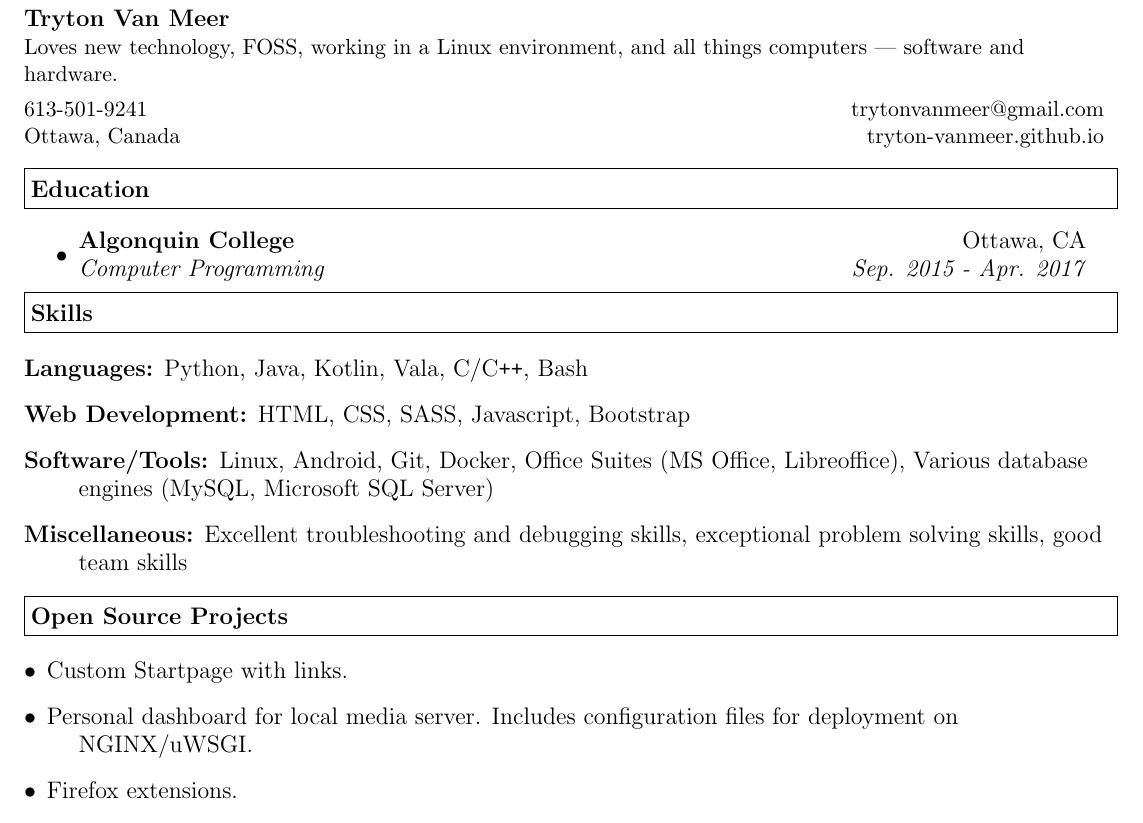
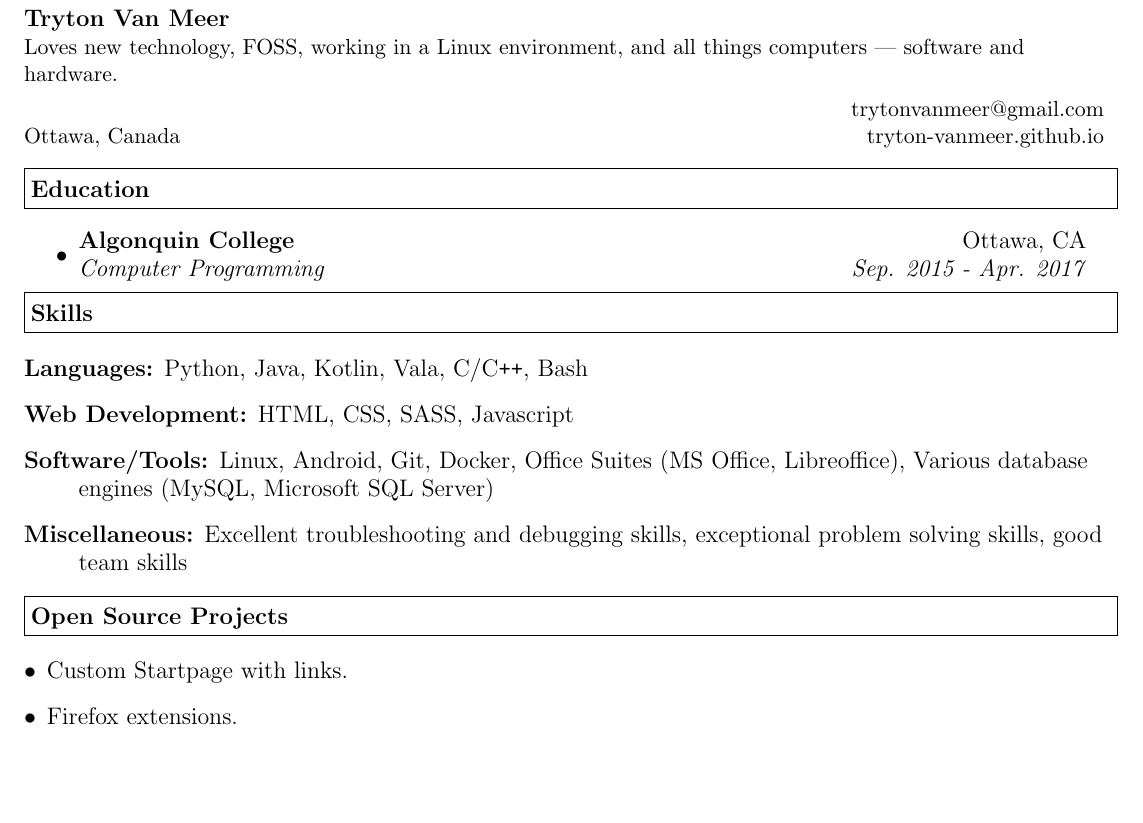
Before and after one commit to tryton-vanmeer/Resume, a LaTeX CV (resume.tex): part of the page, cut so that both start at the same text, the shorter picture padded with empty space. Compiled offline with pdfLaTeX.

Commit message:
Updated Resume

```diff
--- a/resume.tex
+++ b/resume.tex
@@ -35,7 +35,7 @@ Loves new technology, FOSS, working in a Linux environment, and all things compu
 \vspace{0.1in}
 
 \begin{tabular*}{7.5in}{l@{\extracolsep{\fill}}r}
-613-501-9241 &  trytonvanmeer@gmail.com \\
+ &  trytonvanmeer@gmail.com \\
 Ottawa, Canada & tryton-vanmeer.github.io\\
 \end{tabular*}
 \\
@@ -66,7 +66,7 @@ Ottawa, Canada & tryton-vanmeer.github.io\\
 \item[Languages:]
 Python, Java, Kotlin, Vala, C/C{}\verb!++!, Bash
 \item[Web Development:]
-HTML, CSS, SASS, Javascript, Bootstrap
+HTML, CSS, SASS, Javascript
 \item[Software/Tools:]
 Linux, Android, Git, Docker, Office Suites (MS Office, Libreoffice), Various database engines (MySQL, Microsoft SQL Server)
 \item[Miscellaneous:]
@@ -78,7 +78,6 @@ exceptional problem solving skills, good team skills
 
 \begin{description}
 \item [$\bullet$] Custom Startpage with links.
-\item [$\bullet$] Personal dashboard for local media server. Includes configuration files for deployment on NGINX/uWSGI.
 \item [$\bullet$] Firefox extensions.
 \item [$\bullet$] Contributions to various Android apps.
 \end{description}
```
